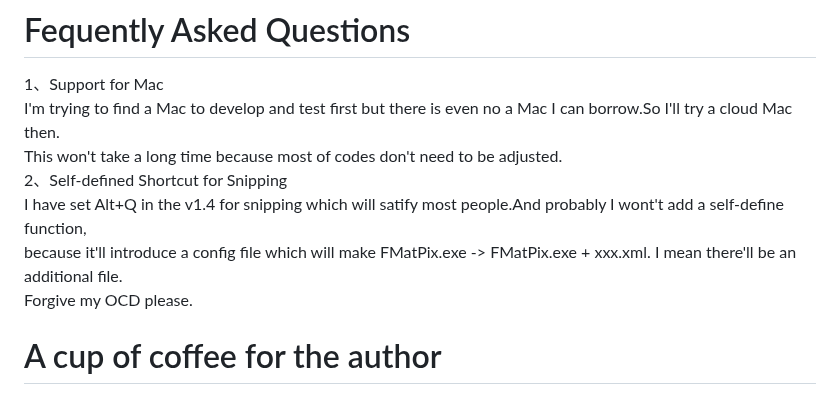
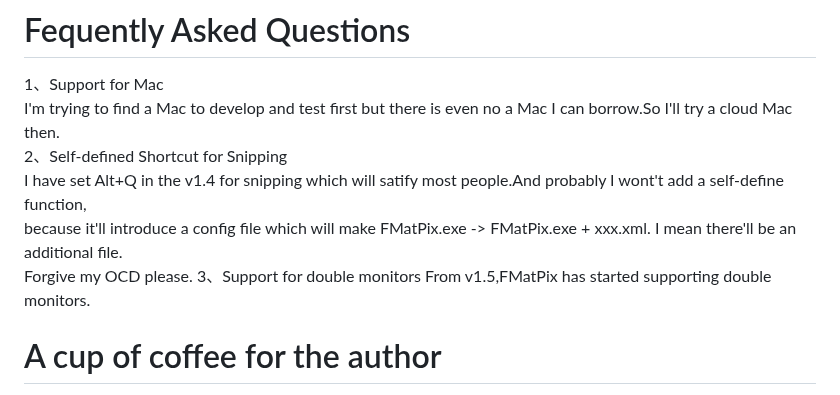
Before and after one commit to ai25395/FMatPix, a Markdown page: README.md, the part around the change. GitHub-like rendering.

```diff
--- a/README.md
+++ b/README.md
@@ -46,11 +46,12 @@ If you find any other issues，contact me.I'll keep updating this if necessary.
 # Fequently Asked Questions
 1、Support for Mac<br>
 I'm trying to find a Mac to develop and test first but there is even no a Mac I can borrow.So I'll try a cloud Mac then.<br>
-This won't take a long time because most of codes don't need to be adjusted.<br>
 2、Self-defined Shortcut for Snipping<br>
 I have set Alt+Q in the v1.4 for snipping which will satify most people.And probably I wont't add a self-define function,<br>
 because it'll introduce a config file which will make FMatPix.exe -> FMatPix.exe + xxx.xml. I mean there'll be an additional file.<br>
 Forgive my OCD please.
+3、Support for double monitors
+From v1.5,FMatPix has started supporting double monitors.
 
 # A cup of coffee for the author
 It is not very easy to develop the project, so if it is helpful to you, please consider offering me a cup of coffee🥤.<br>
```
